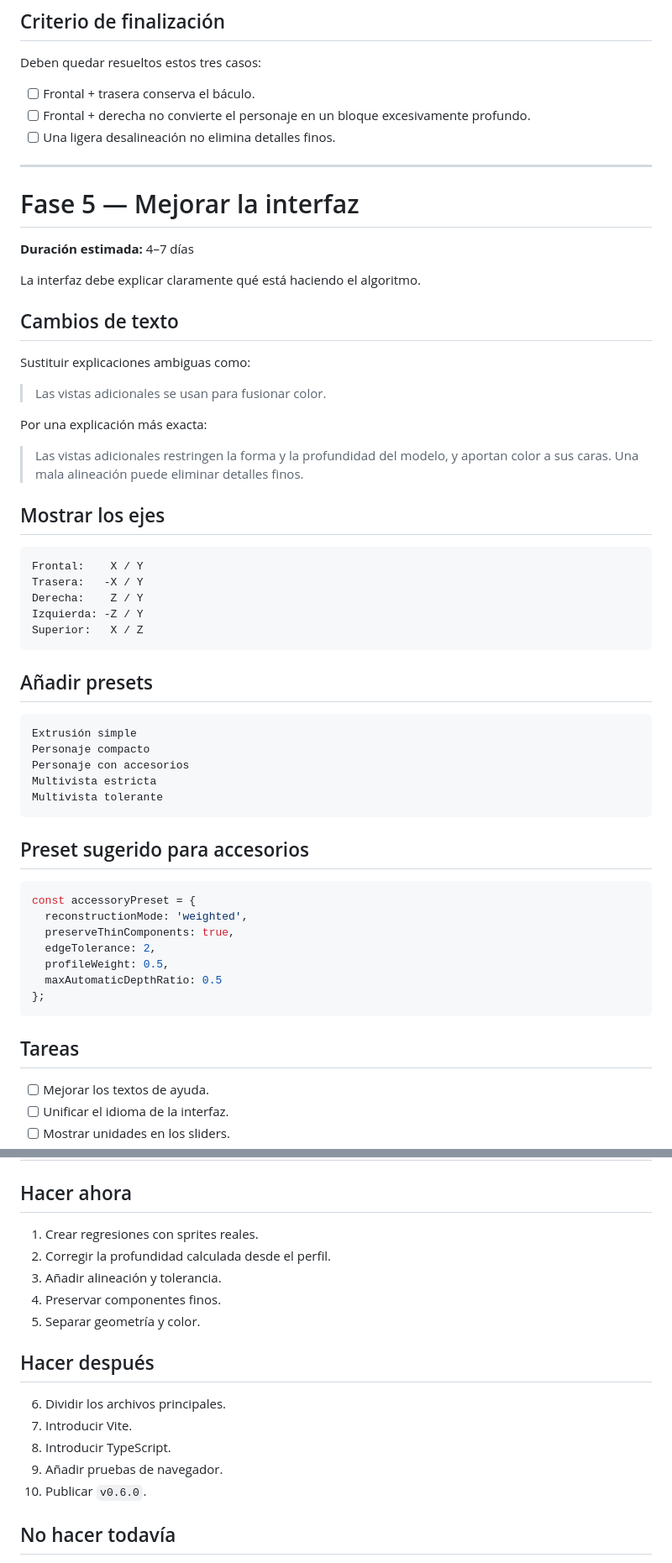
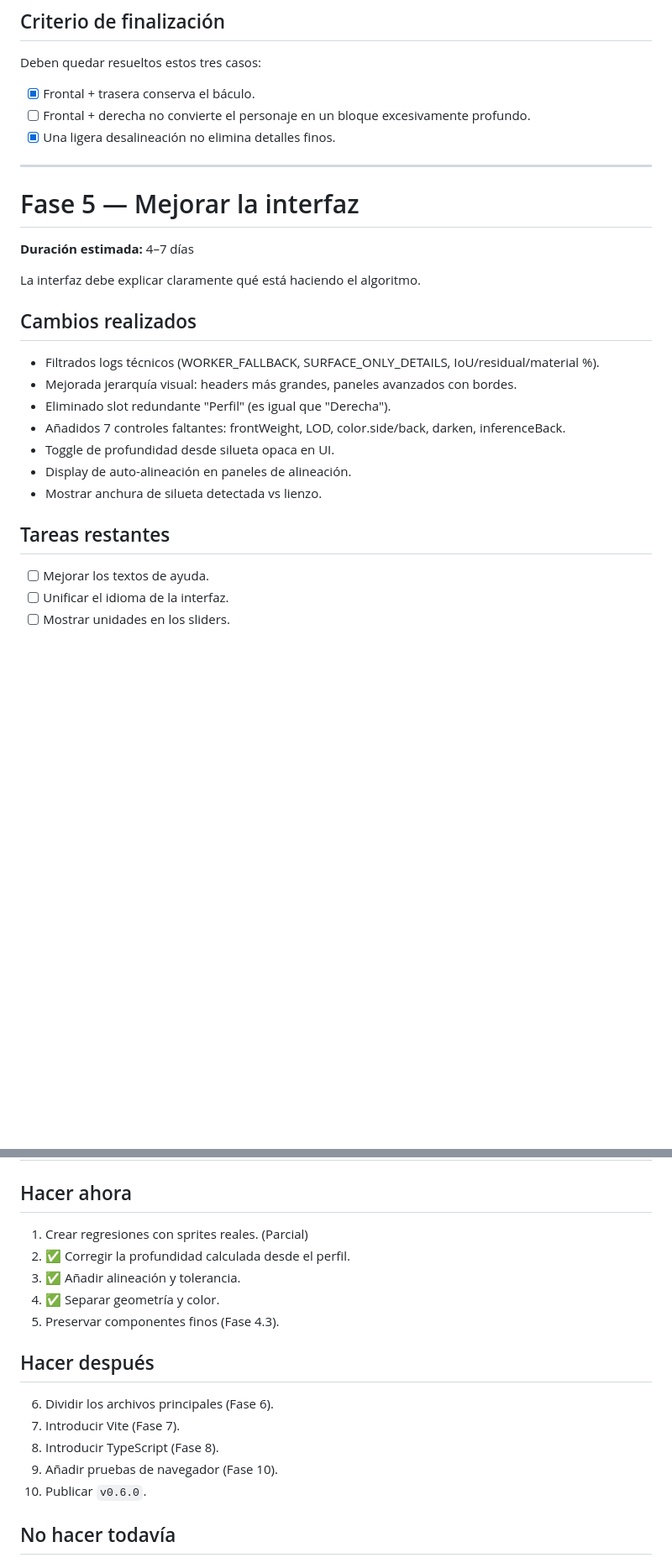
Before and after one commit to NicoRuedaA/Voxelizer, a Markdown page: docs/roadmap-voxelizer.md, 2 parts joined by grey strips. Shown at 84% size. Drawn GitHub-style; blank space fills up the shorter version.

````diff
--- a/docs/roadmap-voxelizer.md
+++ b/docs/roadmap-voxelizer.md
@@ -367,9 +338,9 @@ Ver:
 
 Deben quedar resueltos estos tres casos:
 
-- [ ] Frontal + trasera conserva el báculo.
+- [x] Frontal + trasera conserva el báculo.
 - [ ] Frontal + derecha no convierte el personaje en un bloque excesivamente profundo.
-- [ ] Una ligera desalineación no elimina detalles finos.
+- [x] Una ligera desalineación no elimina detalles finos.
 
 ---
 
@@ -379,49 +350,17 @@ Deben quedar resueltos estos tres casos:
 
 La interfaz debe explicar claramente qué está haciendo el algoritmo.
 
-## Cambios de texto
+## Cambios realizados
 
-Sustituir explicaciones ambiguas como:
+- Filtrados logs técnicos (WORKER_FALLBACK, SURFACE_ONLY_DETAILS, IoU/residual/material %).
+- Mejorada jerarquía visual: headers más grandes, paneles avanzados con bordes.
+- Eliminado slot redundante "Perfil" (es igual que "Derecha").
+- Añadidos 7 controles faltantes: frontWeight, LOD, color.side/back, darken, inferenceBack.
+- Toggle de profundidad desde silueta opaca en UI.
+- Display de auto-alineación en paneles de alineación.
+- Mostrar anchura de silueta detectada vs lienzo.
 
-> Las vistas adicionales se usan para fusionar color.
-
-Por una explicación más exacta:
-
-> Las vistas adicionales restringen la forma y la profundidad del modelo, y aportan color a sus caras. Una mala alineación puede eliminar detalles finos.
-
-## Mostrar los ejes
-
-```text
-Frontal:    X / Y
-Trasera:   -X / Y
-Derecha:    Z / Y
-Izquierda: -Z / Y
-Superior:   X / Z
-```
-
-## Añadir presets
-
-```text
-Extrusión simple
-Personaje compacto
-Personaje con accesorios
-Multivista estricta
-Multivista tolerante
-```
-
-## Preset sugerido para accesorios
-
-```js
-const accessoryPreset = {
-  reconstructionMode: 'weighted',
-  preserveThinComponents: true,
-  edgeTolerance: 2,
-  profileWeight: 0.5,
-  maxAutomaticDepthRatio: 0.5
-};
-```
-
-## Tareas
+## Tareas restantes
 
 - [ ] Mejorar los textos de ayuda.
 - [ ] Unificar el idioma de la interfaz.
@@ -858,18 +797,18 @@ Publicar una versión `v0.6.0` con:
 
 ## Hacer ahora
 
-1. Crear regresiones con sprites reales.
-2. Corregir la profundidad calculada desde el perfil.
-3. Añadir alineación y tolerancia.
-4. Preservar componentes finos.
-5. Separar geometría y color.
+1. Crear regresiones con sprites reales. (Parcial)
+2. ✅ Corregir la profundidad calculada desde el perfil.
+3. ✅ Añadir alineación y tolerancia.
+4. ✅ Separar geometría y color.
+5. Preservar componentes finos (Fase 4.3).
 
 ## Hacer después
 
-6. Dividir los archivos principales.
-7. Introducir Vite.
-8. Introducir TypeScript.
-9. Añadir pruebas de navegador.
+6. Dividir los archivos principales (Fase 6).
+7. Introducir Vite (Fase 7).
+8. Introducir TypeScript (Fase 8).
+9. Añadir pruebas de navegador (Fase 10).
 10. Publicar `v0.6.0`.
 
 ## No hacer todavía
````
Also changed, not shown: other parts of docs/roadmap-voxelizer.md (+95 -124 lines).
